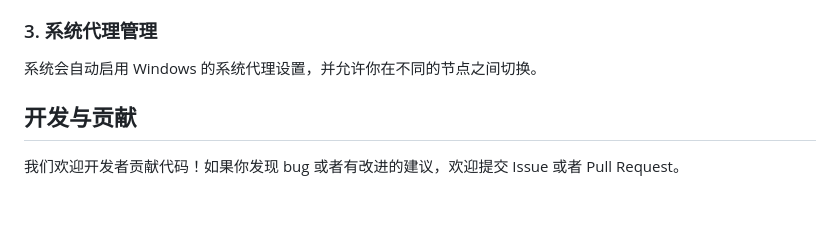
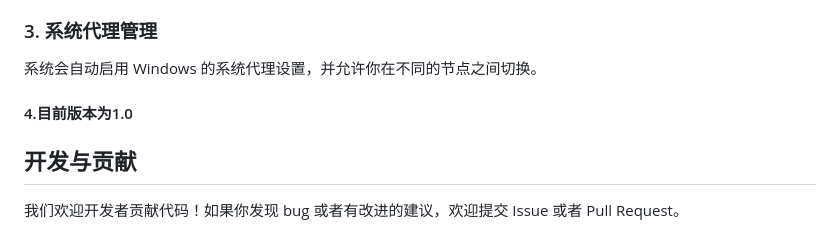
Before and after one commit to function0553/AI-Proxy-Launcher, a Markdown page: README.md, the part around one of its changes. Rendered like a GitHub page; blank space fills up the shorter version.

```diff
--- a/README.md
+++ b/README.md
@@ -88,6 +88,7 @@ AI-Proxy-Launcher/
 ### 3. 系统代理管理
 
 系统会自动启用 Windows 的系统代理设置，并允许你在不同的节点之间切换。
+#### 4.目前版本为1.0
 
 ## 开发与贡献
 
```
Also changed, not shown: other parts of README.md (+22 -22 lines).
